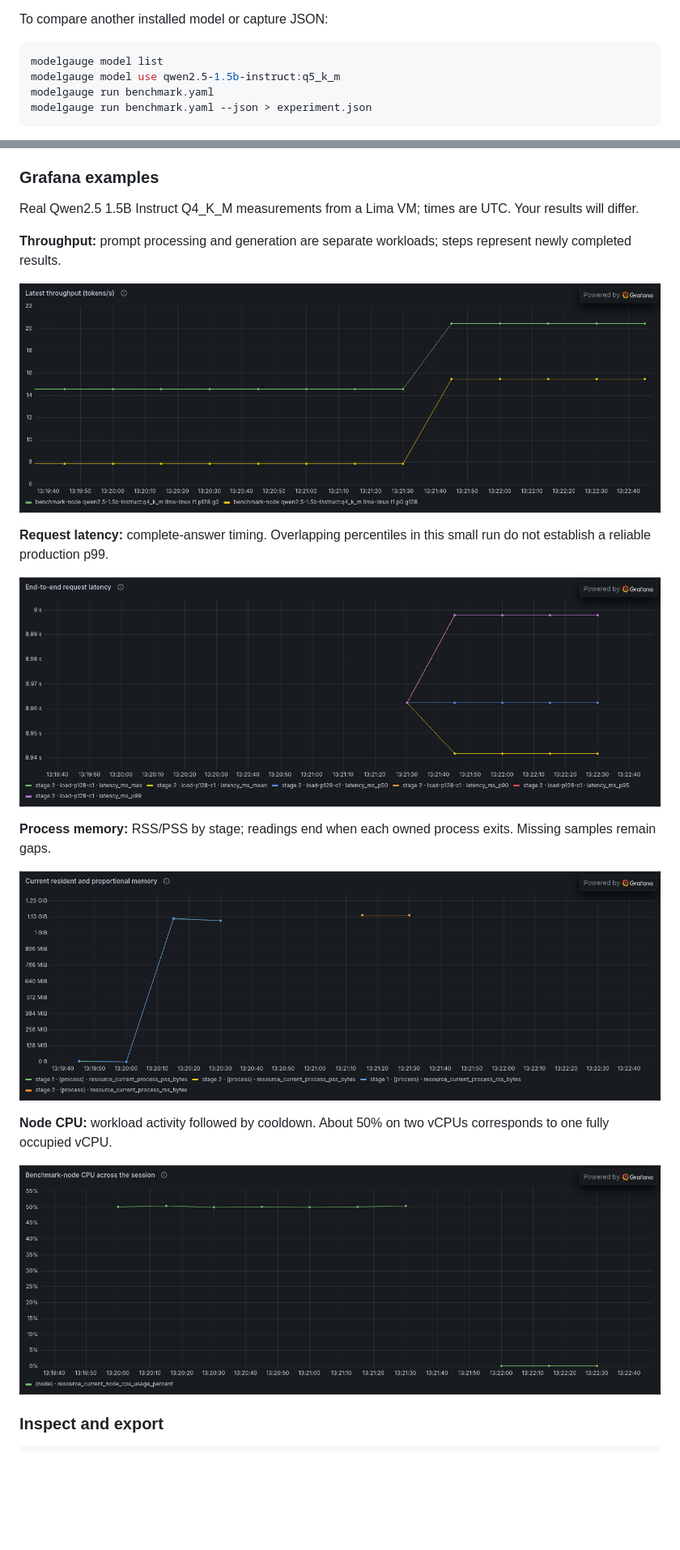
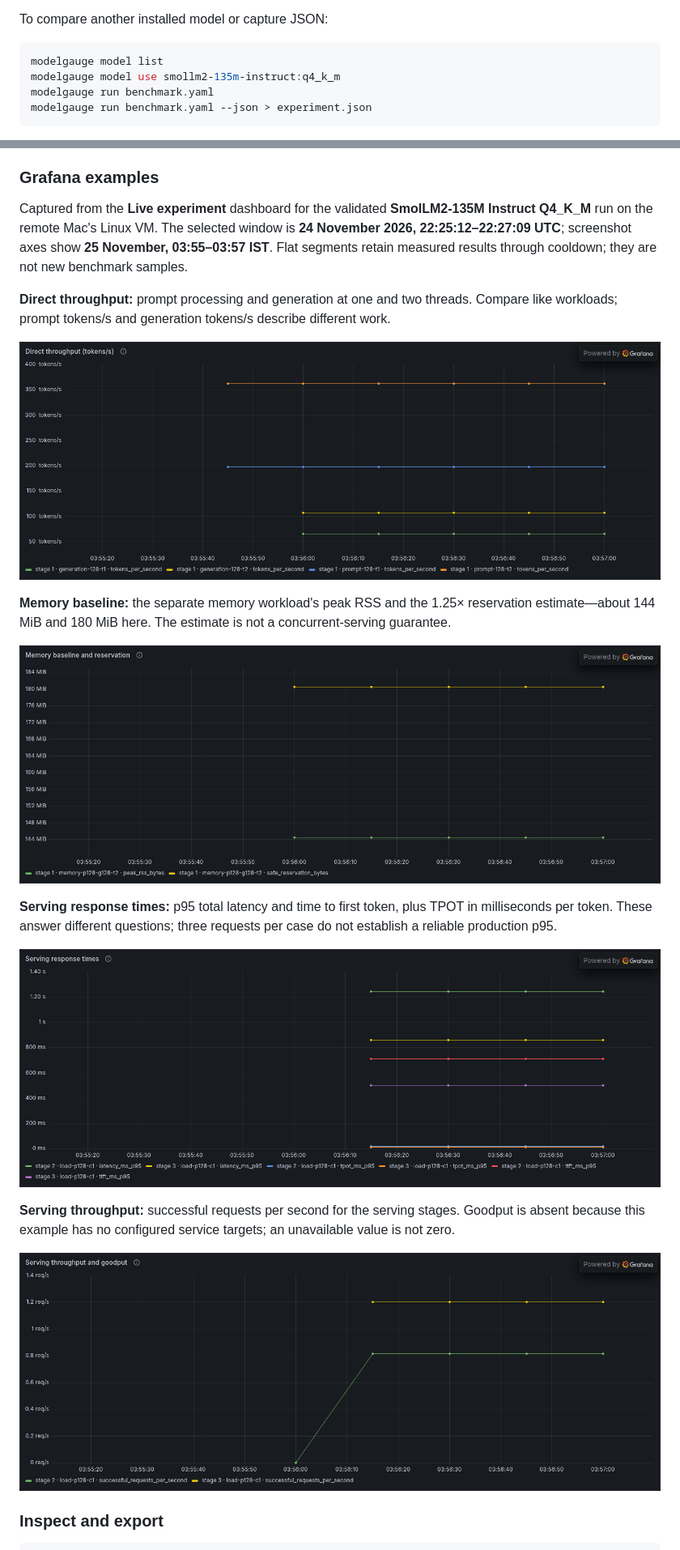
Before and after one commit to ashwat287/modelGauge, a Markdown page: README.md, 2 parts joined by grey strips. Shown at 81% size. Drawn GitHub-style; pictures changed too: docs/images/grafana-memory-baseline.png (added), docs/images/grafana-node-cpu.png (deleted), docs/images/grafana-process-memory.png (deleted); blank space fills up the shorter version.

````diff
--- a/README.md
+++ b/README.md
@@ -133,7 +155,7 @@ To compare another installed model or capture JSON:
 
 ```sh
 modelgauge model list
-modelgauge model use qwen2.5-1.5b-instruct:q5_k_m
+modelgauge model use smollm2-135m-instruct:q4_k_m
 modelgauge run benchmark.yaml
 modelgauge run benchmark.yaml --json > experiment.json
 ```
@@ -211,7 +233,7 @@ Collection spans warmup, stage transitions, and cooldown. Process readings end a
 
 ### Grafana examples
 
-Real Qwen2.5 1.5B Instruct Q4_K_M measurements from a Lima VM; times are UTC. Your results will differ.
+Captured from the **Live experiment** dashboard for the validated **SmolLM2-135M Instruct Q4_K_M** run on the remote Mac's Linux VM. The selected window is **24 November 2026, 22:25:12–22:27:09 UTC**; screenshot axes show **25 November, 03:55–03:57 IST**. Flat segments retain measured results through cooldown; they are not new benchmark samples.
 
-**Throughput:** prompt processing and generation are separate workloads; steps represent newly completed results.
+**Direct throughput:** prompt processing and generation at one and two threads. Compare like workloads; prompt tokens/s and generation tokens/s describe different work.
 
@@ -219,15 +241,15 @@ Real Qwen2.5 1.5B Instruct Q4_K_M measurements from a Lima VM; times are UTC. Yo
 
-**Request latency:** complete-answer timing. Overlapping percentiles in this small run do not establish a reliable production p99.
+**Memory baseline:** the separate memory workload's peak RSS and the 1.25× reservation estimate—about 144 MiB and 180 MiB here. The estimate is not a concurrent-serving guarantee.
 
-![Grafana request latency mean and percentiles](docs/images/grafana-request-latency.png)
+![Grafana measured peak resident memory and suggested memory reservation](docs/images/grafana-memory-baseline.png)
 
-**Process memory:** RSS/PSS by stage; readings end when each owned process exits. Missing samples remain gaps.
+**Serving response times:** p95 total latency and time to first token, plus TPOT in milliseconds per token. These answer different questions; three requests per case do not establish a reliable production p95.
 
-![Grafana process resident and proportional memory](docs/images/grafana-process-memory.png)
+![Grafana serving response times showing latency, time to first token, and time per output token](docs/images/grafana-request-latency.png)
 
-**Node CPU:** workload activity followed by cooldown. About 50% on two vCPUs corresponds to one fully occupied vCPU.
+**Serving throughput:** successful requests per second for the serving stages. Goodput is absent because this example has no configured service targets; an unavailable value is not zero.
 
-![Grafana benchmark-node CPU during workload and cooldown](docs/images/grafana-node-cpu.png)
+![Grafana serving throughput for the two serving stages](docs/images/grafana-serving-throughput.png)
 
 ### Inspect and export
 
````
Also changed, not shown: other parts of README.md (+80 -41 lines).
